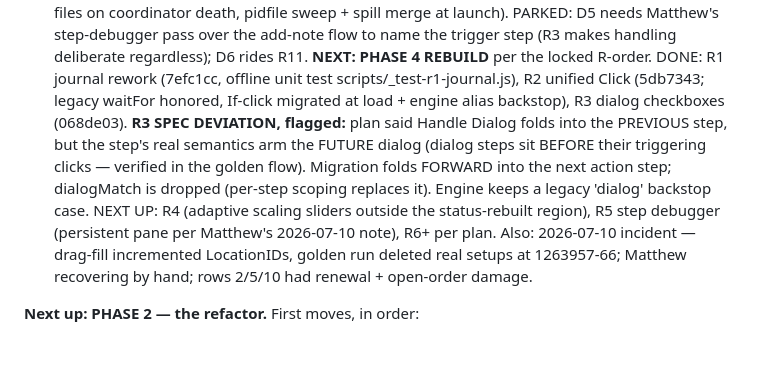
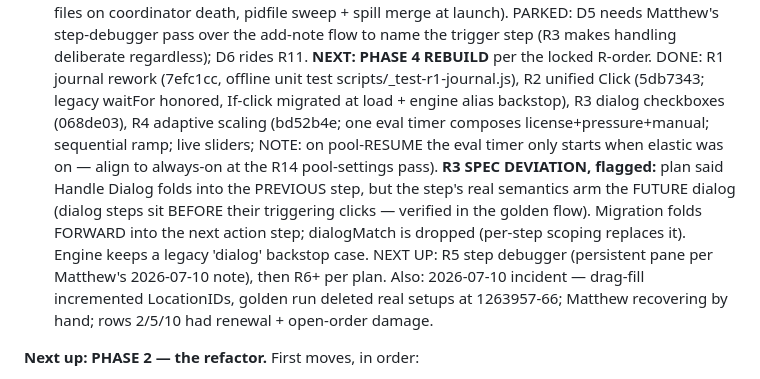
Before and after one commit to EntomoBrandsMR/better-update-utility-release, a Markdown page: TODO.md, the part around the change. Rendered like a GitHub page; blank space fills up the shorter version.

Commit message:
Ledger: R4 done; resume-path eval-timer note for R14

```diff
--- a/TODO.md
+++ b/TODO.md
@@ -305,13 +305,15 @@ merge at launch). PARKED: D5 needs Matthew's step-debugger pass over the add-not
 to name the trigger step (R3 makes handling deliberate regardless); D6 rides R11.
 **NEXT: PHASE 4 REBUILD** per the locked R-order. DONE: R1 journal rework (7efc1cc, offline
 unit test scripts/_test-r1-journal.js), R2 unified Click (5db7343; legacy waitFor honored,
-If-click migrated at load + engine alias backstop), R3 dialog checkboxes (068de03).
+If-click migrated at load + engine alias backstop), R3 dialog checkboxes (068de03),
+R4 adaptive scaling (bd52b4e; one eval timer composes license+pressure+manual;
+sequential ramp; live sliders; NOTE: on pool-RESUME the eval timer only starts when
+elastic was on — align to always-on at the R14 pool-settings pass).
 **R3 SPEC DEVIATION, flagged:** plan said Handle Dialog folds into the PREVIOUS step, but
 the step's real semantics arm the FUTURE dialog (dialog steps sit BEFORE their triggering
 clicks — verified in the golden flow). Migration folds FORWARD into the next action step;
 dialogMatch is dropped (per-step scoping replaces it). Engine keeps a legacy 'dialog'
-backstop case. NEXT UP: R4 (adaptive scaling sliders outside the status-rebuilt region),
-R5 step debugger (persistent pane per Matthew's 2026-07-10 note), R6+ per plan.
+backstop case. NEXT UP: R5 step debugger (persistent pane per Matthew's 2026-07-10 note), then R6+ per plan.
 Also: 2026-07-10 incident —
 drag-fill incremented LocationIDs, golden run deleted real setups at 1263957-66;
 Matthew recovering by hand; rows 2/5/10 had renewal + open-order damage.
```
